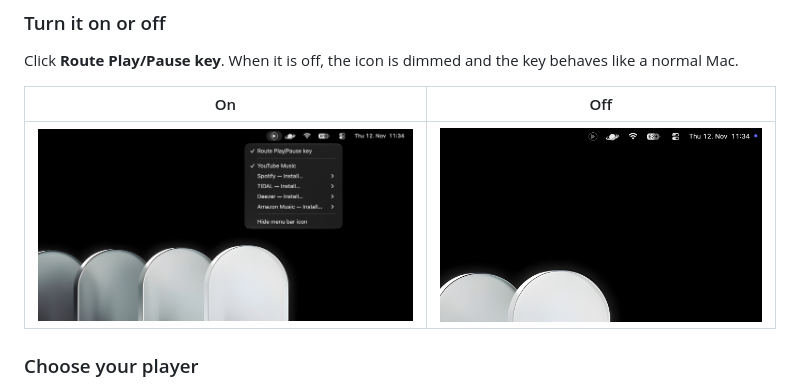
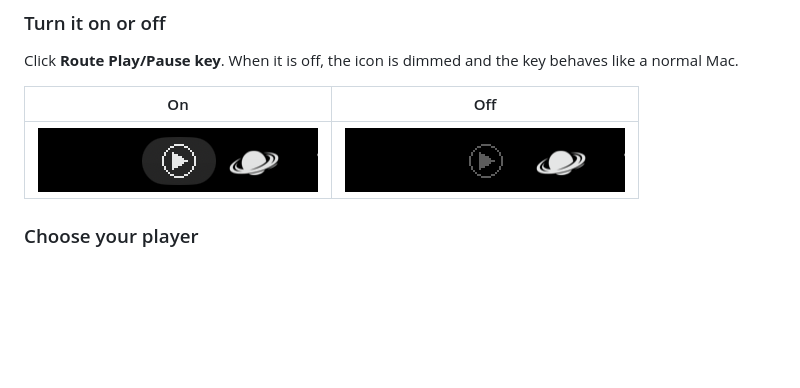
Before and after one commit to urbaneeex/iPlayPause, a Markdown page: README.md, the part around the change. Drawn GitHub-style; pictures changed too: docs/icon-off.png, docs/icon-on.png (added); blank space fills up the shorter version.

Commit message:
Use same-size on/off icon screenshots

```diff
--- a/README.md
+++ b/README.md
@@ -43,7 +43,7 @@ Click **Route Play/Pause key**. When it is off, the icon is dimmed and the key b
 
 | On | Off |
 | --- | --- |
-| ![Icon when on](docs/menu-on.png) | ![Icon when off](docs/icon-off.png) |
+| ![Icon when on](docs/icon-on.png) | ![Icon when off](docs/icon-off.png) |
 
 ### Choose your player
 
```
